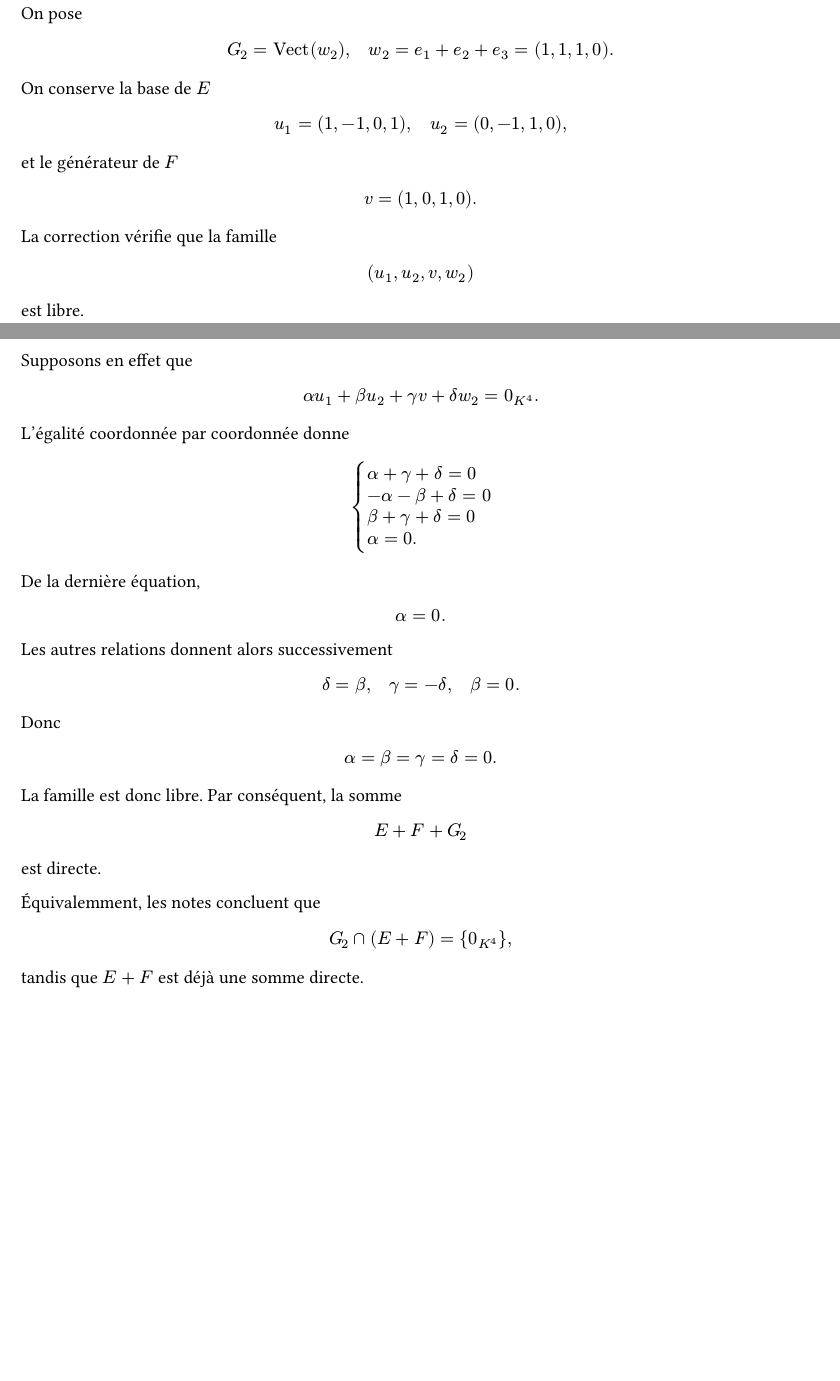
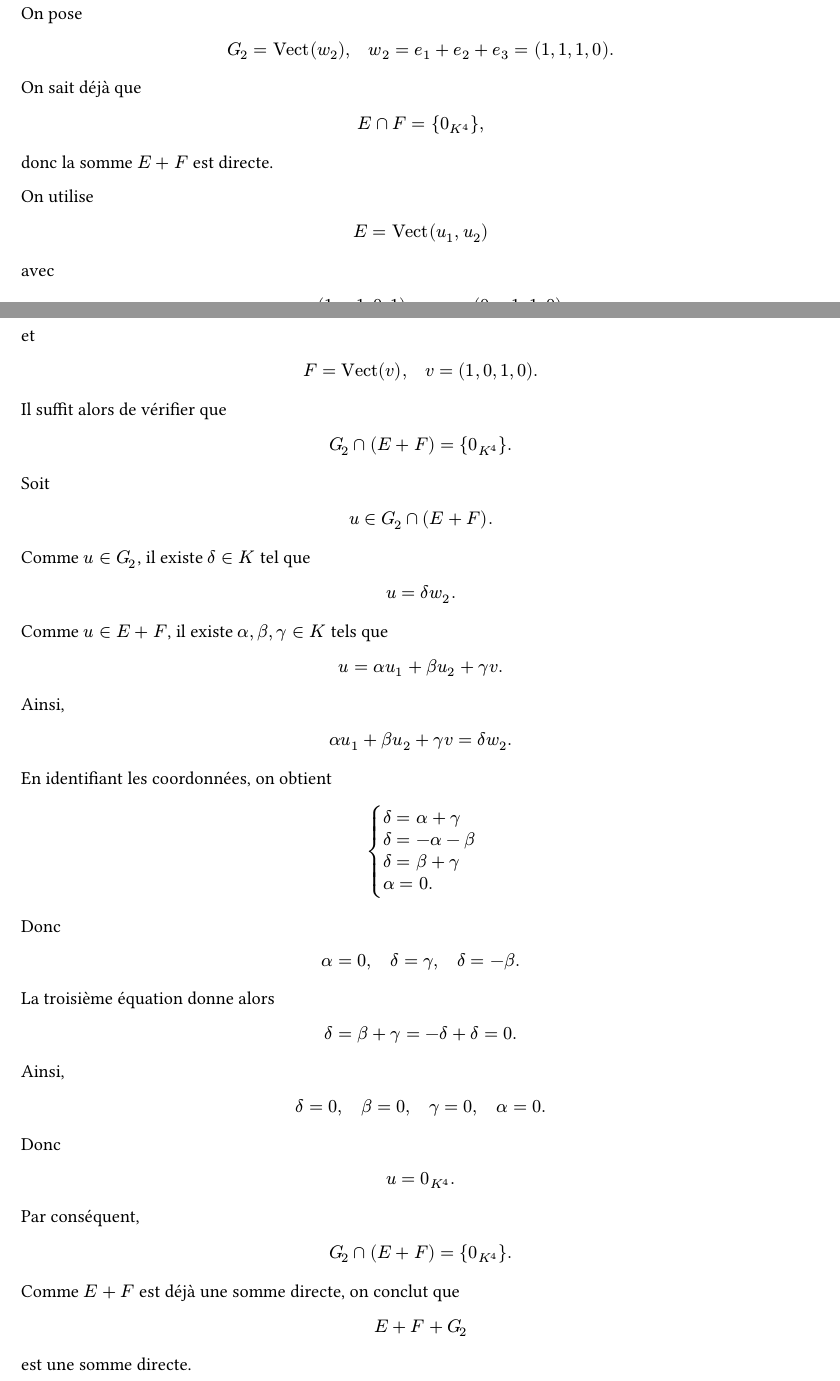
Before and after one commit to yxorcist/MIDL, a Typst document (02_algebre_lineaire/TD/fiche01/exercices/ex06.typ): two parts of pages 3 and 4 of 4, joined at a grey line, cut so that both start at the same text, the shorter picture padded with empty space. Compiled offline with Typst 0.15.

Commit message:
Refine linear algebra exercise 6 from clearer correction

```diff
--- a/02_algebre_lineaire/TD/fiche01/exercices/ex06.typ
+++ b/02_algebre_lineaire/TD/fiche01/exercices/ex06.typ
@@ -312,4 +311,12 @@ quad
 w_2=e_1+e_2+e_3=(1,1,1,0).
 $
 
-On conserve la base de $E$
+On sait déjà que
+
+$
+E inter F={0_(K^4)},
+$
+
+donc la somme $E+F$ est directe.
+
+On utilise
@@ -320,4 +335,3 @@ quad
 u_2=(0,-1,1,0),
 $
 
-et le générateur de $F$
@@ -326,12 +343,27 @@ $
 v=(1,0,1,0).
 $
 
-La correction vérifie que la famille
+Il suffit alors de vérifier que
 
 $
-(u_1,u_2,v,w_2)
+G_2 inter (E+F)
+=
+{0_(K^4)}.
 $
 
-est libre.
+Soit
 
-Supposons en effet que
+$
+u in G_2 inter (E+F).
+$
+
+Comme $u in G_2$, il existe $delta in K$ tel que
+
+$
+u=delta w_2.
+$
+
+Comme $u in E+F$, il existe $alpha,beta,gamma in K$ tels que
+
+$
+u
@@ -347,9 +386,8 @@ delta w_2
 =
-0_(K^4).
+delta w_2.
 $
 
-L'égalité coordonnée par coordonnée donne
+En identifiant les coordonnées, on obtient
 
 $
 cases(
-alpha+gamma+delta=0,
@@ -362,11 +398,0 @@ $
-De la dernière équation,
-
-$
-alpha=0.
-$
-
-Les autres relations donnent alors successivement
-
-$
-delta=beta,
-quad
@@ -378,4 +401,3 @@ $
 Donc
 
 $
-alpha=beta=gamma=delta=0.
@@ -382,3 +409,3 @@ alpha=beta=gamma=delta=0.
 $
 
-La famille est donc libre. Par conséquent, la somme
+La troisième équation donne alors
@@ -385,16 +446,10 @@ La famille est donc libre. Par conséquent, la somme
+{0_(K^4)}.
+$
+
+Comme $E+F$ est déjà une somme directe, on conclut que
 
 $
 E+F+G_2
 $
 
-est directe.
-
-Équivalemment, les notes concluent que
-
-$
-G_2 inter (E+F)
-=
-{0_(K^4)},
-$
-
-tandis que $E+F$ est déjà une somme directe.
+est une somme directe.
```
Also changed, not shown: 02_algebre_lineaire/TD/fiche01/exercices/ex06.typ (76 more changed lines).
